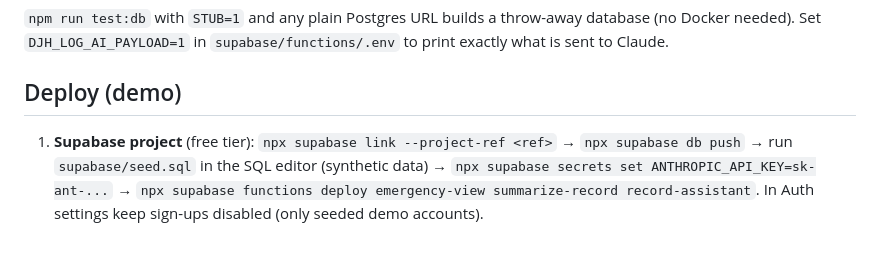
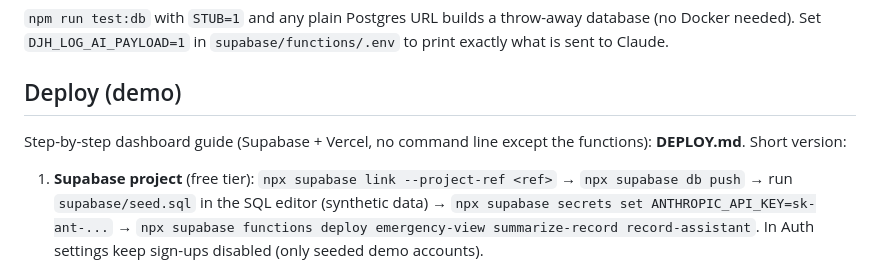
Before and after one commit to mmrayros-laray/Dji-Health, a Markdown page: README.md, the part around the change. GitHub-like rendering; blank space fills up the shorter version.

Commit message:
Add DEPLOY.md: step-by-step Supabase + Vercel dashboard deployment guide
Co-Authored-By: Claude Opus 5.5 <noreply@anthropic.com>
Claude-Session: https://claude.ai/code/session_019F4eBtgMMENs8f21wFtHXb

```diff
--- a/README.md
+++ b/README.md
@@ -64,6 +64,9 @@ Set `DJH_LOG_AI_PAYLOAD=1` in `supabase/functions/.env` to print exactly what is
 
 ## Deploy (demo)
 
+Step-by-step dashboard guide (Supabase + Vercel, no command line except the functions): **DEPLOY.md**. Short version:
+
+
 1. **Supabase project** (free tier): `npx supabase link --project-ref <ref>` → `npx supabase db push` → run `supabase/seed.sql` in the SQL editor (synthetic data) →
    `npx supabase secrets set ANTHROPIC_API_KEY=sk-ant-...` → `npx supabase functions deploy emergency-view summarize-record record-assistant`.
    In Auth settings keep sign-ups disabled (only seeded demo accounts).
```
Also changed, not shown: DEPLOY.md (added, +152 -0 lines).
